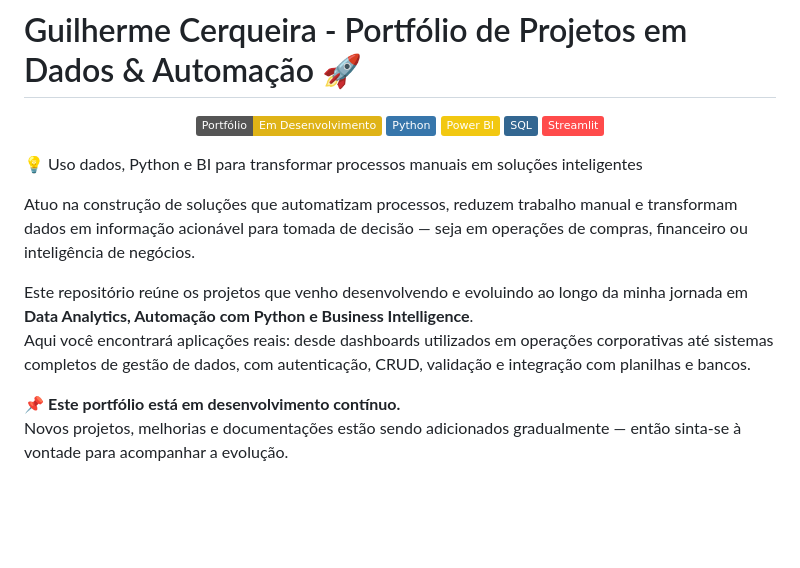
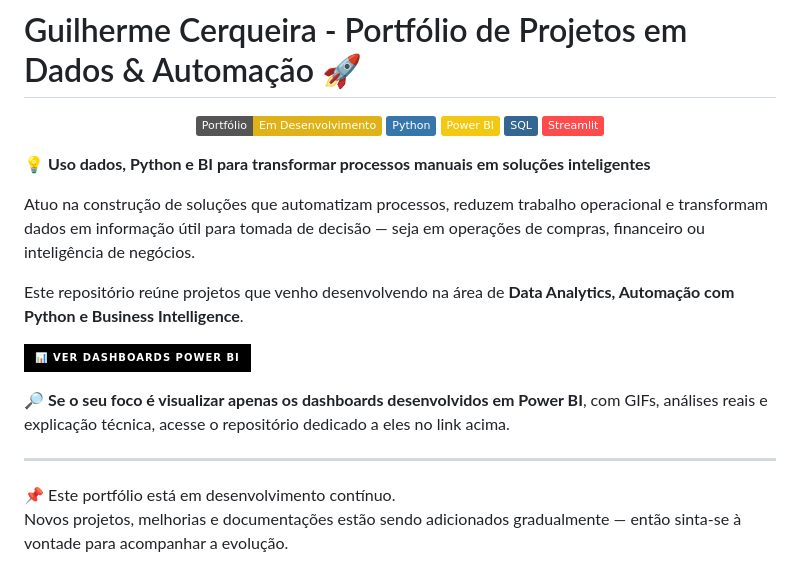
Before and after one commit to guilhermelcerqueira/guilhermelcerqueira, a Markdown page: README.md, the part around the change. Drawn GitHub-style; badges without logos; blank space fills up the shorter version.

Commit message:
Revise README for improved content and formatting
Updated README to enhance clarity and structure.

```diff
--- a/README.md
+++ b/README.md
@@ -10,15 +10,19 @@
   <img src="https://img.shields.io/badge/Streamlit-FF4B4B?logo=streamlit&logoColor=white">
 </p>
 
-💡 Uso dados, Python e BI para transformar processos manuais em soluções inteligentes
+💡 **Uso dados, Python e BI para transformar processos manuais em soluções inteligentes**
 
+Atuo na construção de soluções que automatizam processos, reduzem trabalho operacional e transformam dados em informação útil para tomada de decisão — seja em operações de compras, financeiro ou inteligência de negócios.
 
-Atuo na construção de soluções que automatizam processos, reduzem trabalho manual e transformam dados em informação acionável para tomada de decisão — seja em operações de compras, financeiro ou inteligência de negócios.
+Este repositório reúne projetos que venho desenvolvendo na área de **Data Analytics, Automação com Python e Business Intelligence**.
 
-Este repositório reúne os projetos que venho desenvolvendo e evoluindo ao longo da minha jornada em **Data Analytics, Automação com Python e Business Intelligence**.
-Aqui você encontrará aplicações reais: desde dashboards utilizados em operações corporativas até sistemas completos de gestão de dados, com autenticação, CRUD, validação e integração com planilhas e bancos.
+[![Dashboards em Power BI](https://img.shields.io/badge/📊%20Ver%20Dashboards%20Power%20BI-000?style=for-the-badge&logo=powerbi)](https://github.com/guilhermelcerqueira/projetos_portfolio_bi)
 
-📌 **Este portfólio está em desenvolvimento contínuo.**
+🔎 **Se o seu foco é visualizar apenas os dashboards desenvolvidos em Power BI**, com GIFs, análises reais e explicação técnica, acesse o repositório dedicado a eles no link acima.
+
+---
+
+📌 Este portfólio está em desenvolvimento contínuo.
 Novos projetos, melhorias e documentações estão sendo adicionados gradualmente — então sinta-se à vontade para acompanhar a evolução.
 
 Se você trabalha com dados, automação ou quer trocar ideias sobre processos, BI ou Python, será um prazer conversar. 😉
```
